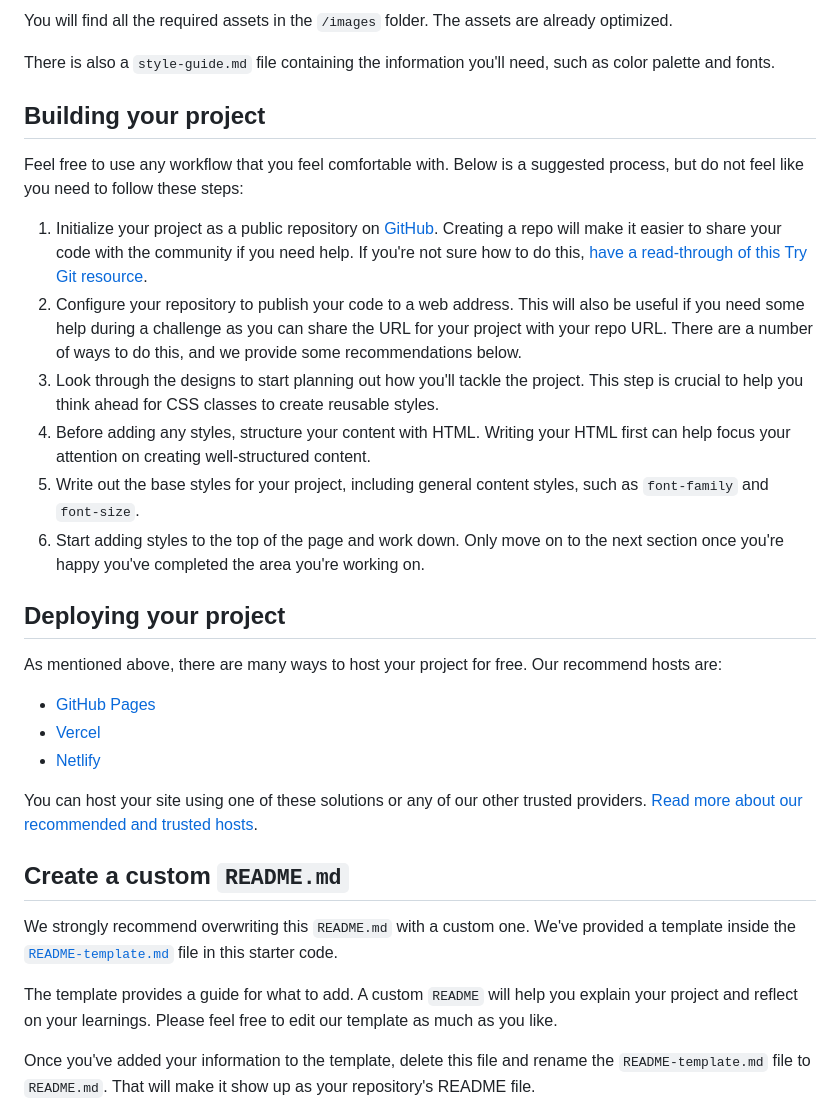
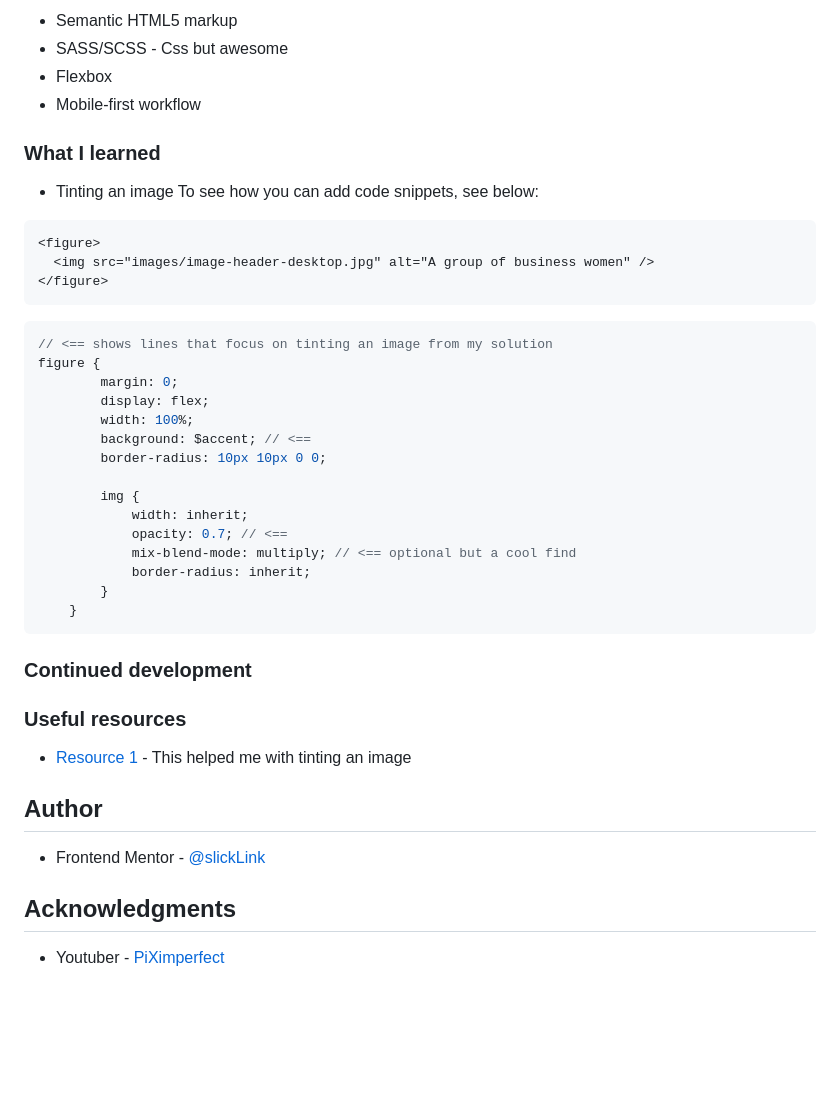
Before and after one commit to slickLink/stats_preview_card_component, a Markdown page: README.md, the part around the change printed below. GitHub-like rendering; blank space fills up the shorter version.

````diff
--- a/README.md
+++ b/README.md
@@ -32,34 +39,49 @@ If you would like the design files (we provide Sketch & Figma versions) to inspe
 
-You will find all the required assets in the `/images` folder. The assets are already optimized.
+- Semantic HTML5 markup
+- SASS/SCSS - Css but awesome
+- Flexbox
+- Mobile-first workflow
 
-There is also a `style-guide.md` file containing the information you'll need, such as color palette and fonts.
+### What I learned
 
-## Building your project
+-  Tinting an image
+To see how you can add code snippets, see below:
 
-Feel free to use any workflow that you feel comfortable with. Below is a suggested process, but do not feel like you need to follow these steps:
+```html
+<figure>
+  <img src="images/image-header-desktop.jpg" alt="A group of business women" />
+</figure>
+```
+```scss
+// <== shows lines that focus on tinting an image from my solution
+figure {
+        margin: 0;
+        display: flex;
+        width: 100%;
+        background: $accent; // <==
+        border-radius: 10px 10px 0 0;
 
-1. Initialize your project as a public repository on [GitHub](https://github.com/). Creating a repo will make it easier to share your code with the community if you need help. If you're not sure how to do this, [have a read-through of this Try Git resource](https://try.github.io/).
-2. Configure your repository to publish your code to a web address. This will also be useful if you need some help during a challenge as you can share the URL for your project with your repo URL. There are a number of ways to do this, and we provide some recommendations below.
-3. Look through the designs to start planning out how you'll tackle the project. This step is crucial to help you think ahead for CSS classes to create reusable styles.
-4. Before adding any styles, structure your content with HTML. Writing your HTML first can help focus your attention on creating well-structured content.
-5. Write out the base styles for your project, including general content styles, such as `font-family` and `font-size`.
-6. Start adding styles to the top of the page and work down. Only move on to the next section once you're happy you've completed the area you're working on.
+        img {
+            width: inherit;
+            opacity: 0.7; // <==
+            mix-blend-mode: multiply; // <== optional but a cool find
+            border-radius: inherit;
+        }
+    }
+```
 
-## Deploying your project
+### Continued development
 
-As mentioned above, there are many ways to host your project for free. Our recommend hosts are:
 
-- [GitHub Pages](https://pages.github.com/)
-- [Vercel](https://vercel.com/)
-- [Netlify](https://www.netlify.com/)
+### Useful resources
 
-You can host your site using one of these solutions or any of our other trusted providers. [Read more about our recommended and trusted hosts](https://medium.com/frontend-mentor/frontend-mentor-trusted-hosting-providers-bf000dfebe).
+- [Resource 1](https://www.letzcode.in/HtmlCss/4_script.php) - This helped me with tinting an image
 
-## Create a custom `README.md`
+## Author
 
-We strongly recommend overwriting this `README.md` with a custom one. We've provided a template inside the [`README-template.md`](./README-template.md) file in this starter code.
+- Frontend Mentor - [@slickLink](https://www.frontendmentor.io/profile/slickLink)
 
-The template provides a guide for what to add. A custom `README` will help you explain your project and reflect on your learnings. Please feel free to edit our template as much as you like.
+## Acknowledgments
 
-Once you've added your information to the template, delete this file and rename the `README-template.md` file to `README.md`. That will make it show up as your repository's README file.
+- Youtuber - [PiXimperfect](https://youtu.be/i1D9ijh3_-I)
 
````
Also changed, not shown: other parts of README.md (+31 -43 lines), README-template.md (deleted, +0 -110 lines), screenshot_desktop.png (added), screenshot_mobile.png (added).
